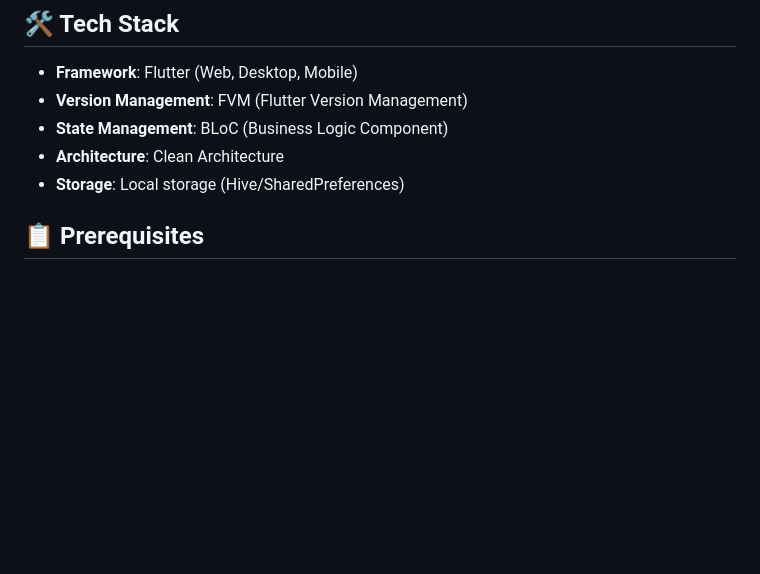
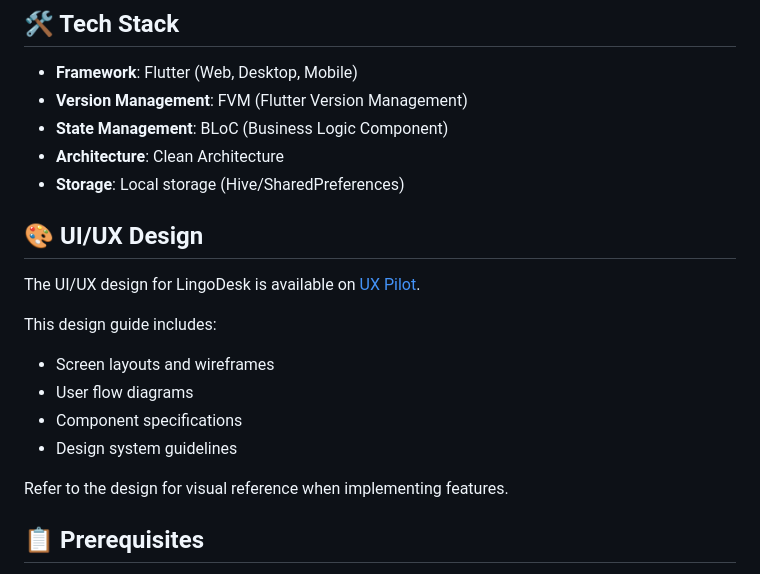
Before and after one commit to yunweneric/lingo_desk, a Markdown page: README.md, the part around the change printed below. GitHub-like rendering; blank space fills up the shorter version.

Commit message:
Update README to include UI/UX design resources
- Added a new section detailing the UI/UX design for LingoDesk, including links to screen layouts, user flow diagrams, component specifications, and design system guidelines.
- Made minor formatting adjustments for clarity and consistency throughout the document.

```diff
--- a/README.md
+++ b/README.md
@@ -28,6 +28,19 @@ LingoDesk offers a cross-platform workflow to:
 - **State Management**: BLoC (Business Logic Component)
 - **Architecture**: Clean Architecture
 - **Storage**: Local storage (Hive/SharedPreferences)
+
+## 🎨 UI/UX Design
+
+The UI/UX design for LingoDesk is available on [UX Pilot](https://uxpilot.ai/s/470562a66d6978fa0526e25b06a74d90).
+
+This design guide includes:
+
+- Screen layouts and wireframes
+- User flow diagrams
+- Component specifications
+- Design system guidelines
+
+Refer to the design for visual reference when implementing features.
 
 ## 📋 Prerequisites
 
```
Also changed, not shown: other parts of README.md (+3 -1 lines).
